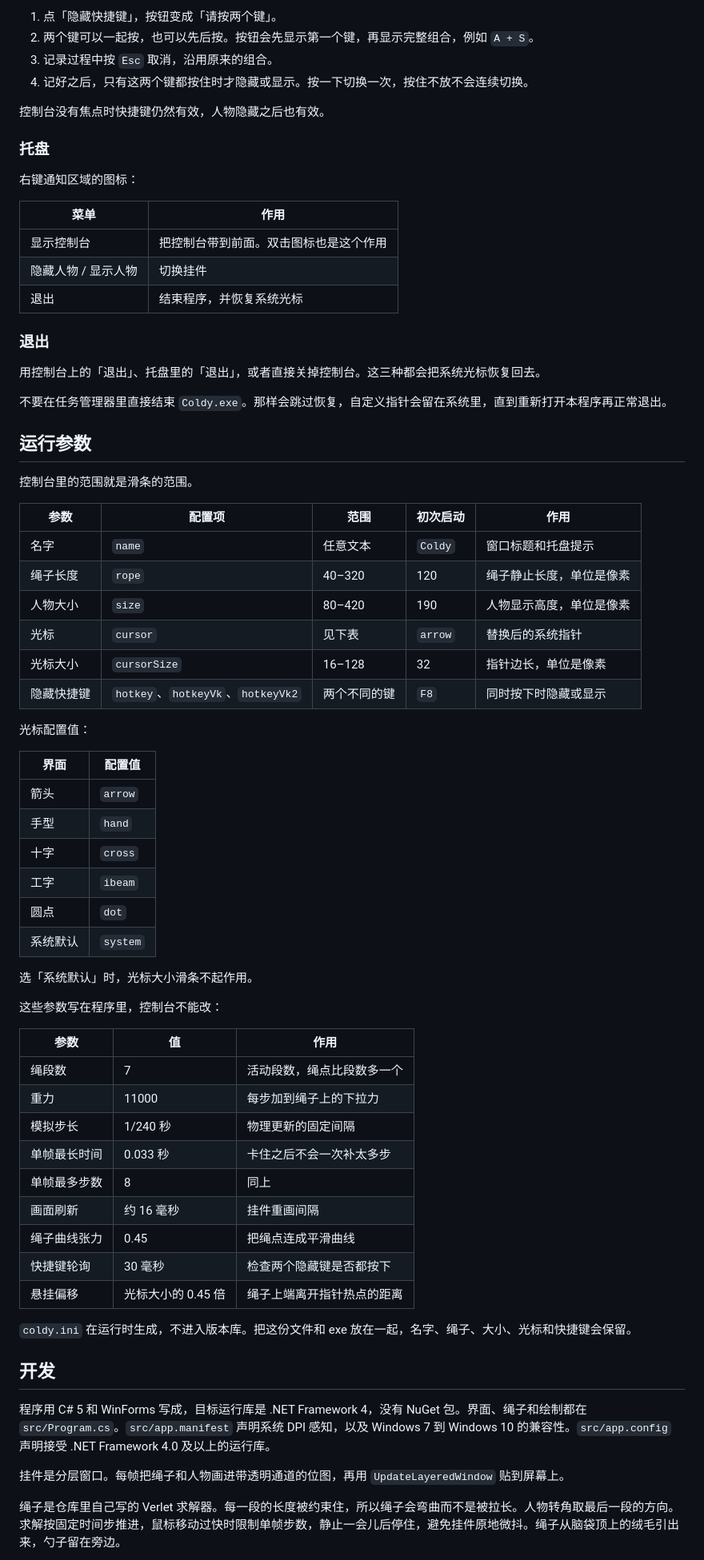
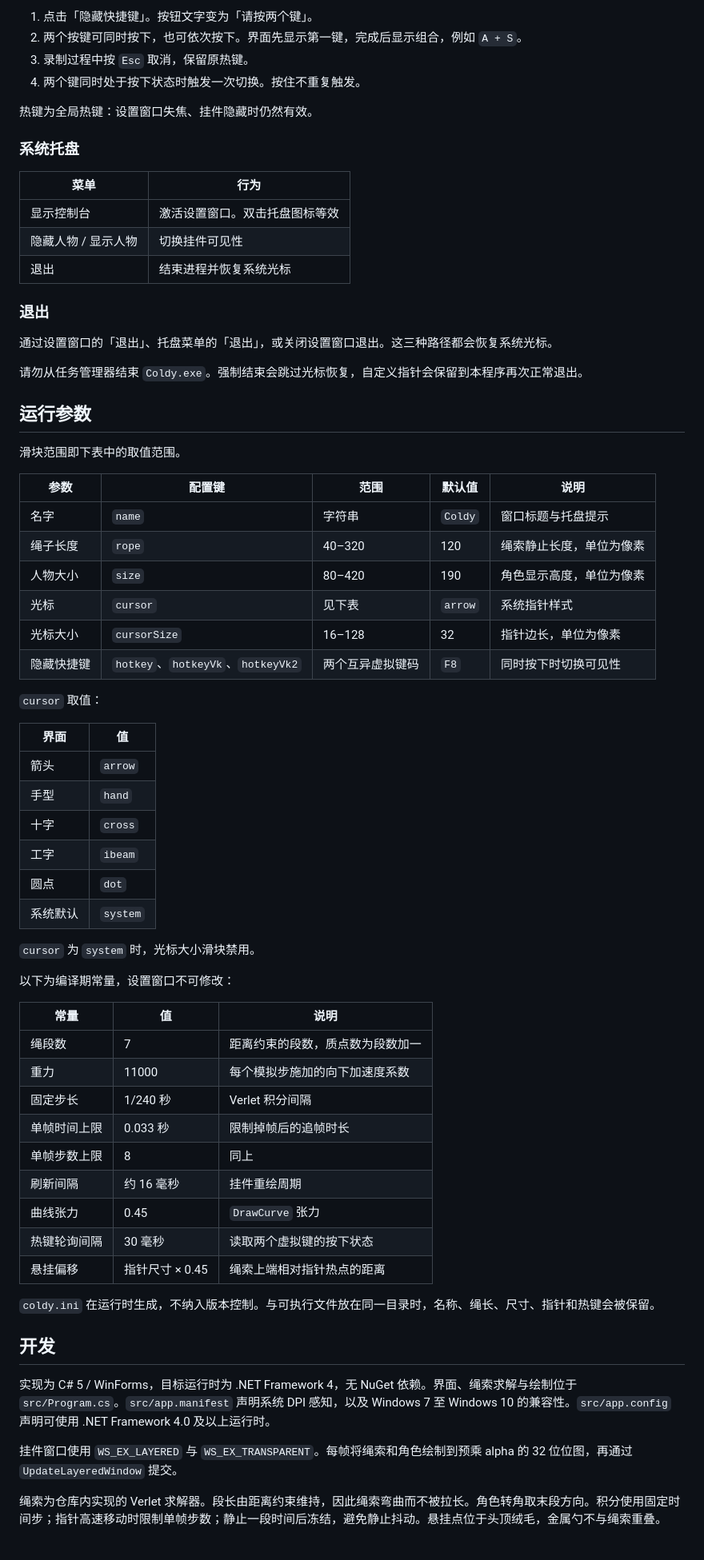
Before and after one commit to wei-ei-ei/coldy-mouse-pendant, a Markdown page: README.md, the part around one of its changes. Shown at 80% size. Rendered like a GitHub page.

```diff
--- a/README.md
+++ b/README.md
@@ -88,43 +85,41 @@
 
-1. 点「隐藏快捷键」，按钮变成「请按两个键」。
-2. 两个键可以一起按，也可以先后按。按钮会先显示第一个键，再显示完整组合，例如 `A + S`。
-3. 记录过程中按 `Esc` 取消，沿用原来的组合。
-4. 记好之后，只有这两个键都按住时才隐藏或显示。按一下切换一次，按住不放不会连续切换。
+1. 点击「隐藏快捷键」。按钮文字变为「请按两个键」。
+2. 两个按键可同时按下，也可依次按下。界面先显示第一键，完成后显示组合，例如 `A + S`。
+3. 录制过程中按 `Esc` 取消，保留原热键。
+4. 两个键同时处于按下状态时触发一次切换。按住不重复触发。
 
-控制台没有焦点时快捷键仍然有效，人物隐藏之后也有效。
+热键为全局热键：设置窗口失焦、挂件隐藏时仍然有效。
 
-### 托盘
+### 系统托盘
 
-右键通知区域的图标：
-
-| 菜单 | 作用 |
+| 菜单 | 行为 |
 | --- | --- |
-| 显示控制台 | 把控制台带到前面。双击图标也是这个作用 |
-| 隐藏人物 / 显示人物 | 切换挂件 |
-| 退出 | 结束程序，并恢复系统光标 |
+| 显示控制台 | 激活设置窗口。双击托盘图标等效 |
+| 隐藏人物 / 显示人物 | 切换挂件可见性 |
+| 退出 | 结束进程并恢复系统光标 |
 
 ### 退出
 
-用控制台上的「退出」、托盘里的「退出」，或者直接关掉控制台。这三种都会把系统光标恢复回去。
+通过设置窗口的「退出」、托盘菜单的「退出」，或关闭设置窗口退出。这三种路径都会恢复系统光标。
 
-不要在任务管理器里直接结束 `Coldy.exe`。那样会跳过恢复，自定义指针会留在系统里，直到重新打开本程序再正常退出。
+请勿从任务管理器结束 `Coldy.exe`。强制结束会跳过光标恢复，自定义指针会保留到本程序再次正常退出。
 
 ## 运行参数
 
-控制台里的范围就是滑条的范围。
+滑块范围即下表中的取值范围。
 
-| 参数 | 配置项 | 范围 | 初次启动 | 作用 |
+| 参数 | 配置键 | 范围 | 默认值 | 说明 |
 | --- | --- | --- | --- | --- |
-| 名字 | `name` | 任意文本 | `Coldy` | 窗口标题和托盘提示 |
-| 绳子长度 | `rope` | 40–320 | 120 | 绳子静止长度，单位是像素 |
-| 人物大小 | `size` | 80–420 | 190 | 人物显示高度，单位是像素 |
-| 光标 | `cursor` | 见下表 | `arrow` | 替换后的系统指针 |
-| 光标大小 | `cursorSize` | 16–128 | 32 | 指针边长，单位是像素 |
-| 隐藏快捷键 | `hotkey`、`hotkeyVk`、`hotkeyVk2` | 两个不同的键 | `F8` | 同时按下时隐藏或显示 |
+| 名字 | `name` | 字符串 | `Coldy` | 窗口标题与托盘提示 |
+| 绳子长度 | `rope` | 40–320 | 120 | 绳索静止长度，单位为像素 |
+| 人物大小 | `size` | 80–420 | 190 | 角色显示高度，单位为像素 |
+| 光标 | `cursor` | 见下表 | `arrow` | 系统指针样式 |
+| 光标大小 | `cursorSize` | 16–128 | 32 | 指针边长，单位为像素 |
+| 隐藏快捷键 | `hotkey`、`hotkeyVk`、`hotkeyVk2` | 两个互异虚拟键码 | `F8` | 同时按下时切换可见性 |
 
-光标配置值：
+`cursor` 取值：
 
-| 界面 | 配置值 |
+| 界面 | 值 |
 | --- | --- |
 | 箭头 | `arrow` |
 | 手型 | `hand` |
@@ -133,29 +128,29 @@
 | 圆点 | `dot` |
 | 系统默认 | `system` |
 
-选「系统默认」时，光标大小滑条不起作用。
+`cursor` 为 `system` 时，光标大小滑块禁用。
 
-这些参数写在程序里，控制台不能改：
+以下为编译期常量，设置窗口不可修改：
 
-| 参数 | 值 | 作用 |
+| 常量 | 值 | 说明 |
 | --- | --- | --- |
-| 绳段数 | 7 | 活动段数，绳点比段数多一个 |
-| 重力 | 11000 | 每步加到绳子上的下拉力 |
-| 模拟步长 | 1/240 秒 | 物理更新的固定间隔 |
-| 单帧最长时间 | 0.033 秒 | 卡住之后不会一次补太多步 |
-| 单帧最多步数 | 8 | 同上 |
-| 画面刷新 | 约 16 毫秒 | 挂件重画间隔 |
-| 绳子曲线张力 | 0.45 | 把绳点连成平滑曲线 |
-| 快捷键轮询 | 30 毫秒 | 检查两个隐藏键是否都按下 |
-| 悬挂偏移 | 光标大小的 0.45 倍 | 绳子上端离开指针热点的距离 |
+| 绳段数 | 7 | 距离约束的段数，质点数为段数加一 |
+| 重力 | 11000 | 每个模拟步施加的向下加速度系数 |
+| 固定步长 | 1/240 秒 | Verlet 积分间隔 |
+| 单帧时间上限 | 0.033 秒 | 限制掉帧后的追帧时长 |
+| 单帧步数上限 | 8 | 同上 |
+| 刷新间隔 | 约 16 毫秒 | 挂件重绘周期 |
+| 曲线张力 | 0.45 | `DrawCurve` 张力 |
+| 热键轮询间隔 | 30 毫秒 | 读取两个虚拟键的按下状态 |
+| 悬挂偏移 | 指针尺寸 × 0.45 | 绳索上端相对指针热点的距离 |
 
-`coldy.ini` 在运行时生成，不进入版本库。把这份文件和 exe 放在一起，名字、绳子、大小、光标和快捷键会保留。
+`coldy.ini` 在运行时生成，不纳入版本控制。与可执行文件放在同一目录时，名称、绳长、尺寸、指针和热键会被保留。
 
 ## 开发
 
-程序用 C# 5 和 WinForms 写成，目标运行库是 .NET Framework 4，没有 NuGet 包。界面、绳子和绘制都在 `src/Program.cs`。`src/app.manifest` 声明系统 DPI 感知，以及 Windows 7 到 Windows 10 的兼容性。`src/app.config` 声明接受 .NET Framework 4.0 及以上的运行库。
+实现为 C# 5 / WinForms，目标运行时为 .NET Framework 4，无 NuGet 依赖。界面、绳索求解与绘制位于 `src/Program.cs`。`src/app.manifest` 声明系统 DPI 感知，以及 Windows 7 至 Windows 10 的兼容性。`src/app.config` 声明可使用 .NET Framework 4.0 及以上运行时。
 
-挂件是分层窗口。每帧把绳子和人物画进带透明通道的位图，再用 `UpdateLayeredWindow` 贴到屏幕上。
+挂件窗口使用 `WS_EX_LAYERED` 与 `WS_EX_TRANSPARENT`。每帧将绳索和角色绘制到预乘 alpha 的 32 位位图，再通过 `UpdateLayeredWindow` 提交。
 
-绳子是仓库里自己写的 Verlet 求解器。每一段的长度被约束住，所以绳子会弯曲而不是被拉长。人物转角取最后一段的方向。求解按固定时间步推进，鼠标移动过快时限制单帧步数，静止一会儿后停住，避免挂件原地微抖。绳子从脑袋顶上的绒毛引出来，勺子留在旁边。
+绳索为仓库内实现的 Verlet 求解器。段长由距离约束维持，因此绳索弯曲而不被拉长。角色转角取末段方向。积分使用固定时间步；指针高速移动时限制单帧步数；静止一段时间后冻结，避免静止抖动。悬挂点位于头顶绒毛，金属勺不与绳索重叠。
 
```
Also changed, not shown: other parts of README.md (+45 -48 lines), assets/coldy-avatar.png.
